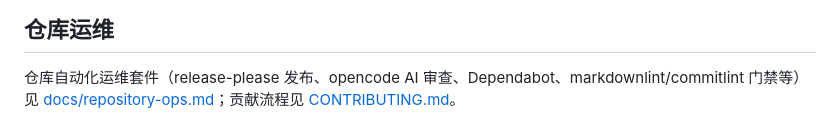
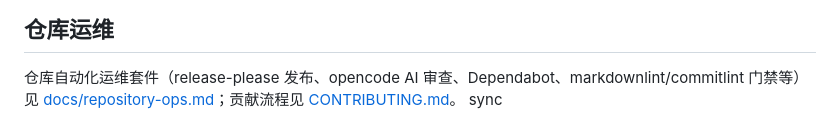
Before and after one commit to welsione/atlas, a Markdown page: README.md, the part around one of its changes. Rendered like a GitHub page.

```diff
--- a/README.md
+++ b/README.md
@@ -135,3 +139,4 @@ plugins/weather/
 ## 仓库运维
 
 仓库自动化运维套件（release-please 发布、opencode AI 审查、Dependabot、markdownlint/commitlint 门禁等）见 [docs/repository-ops.md](docs/repository-ops.md)；贡献流程见 [CONTRIBUTING.md](CONTRIBUTING.md)。
+sync
```
Also changed, not shown: other parts of README.md (+4 -0 lines).
